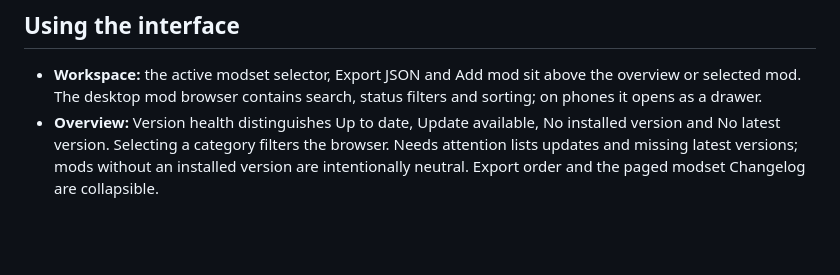
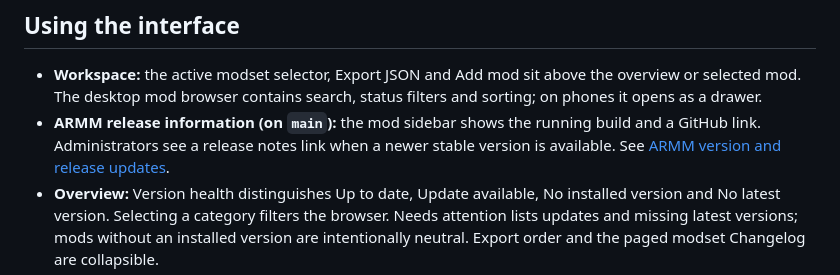
Before and after one commit to morok101st/Arma-Reforger-Mod-Manager, a Markdown page: README.md, the part around the change. GitHub-like rendering; blank space fills up the shorter version.

Commit message:
Document ARMM version and release updates

```diff
--- a/README.md
+++ b/README.md
@@ -35,6 +35,7 @@ It stores mod data per user-owned modset, regularly refreshes Workshop metadata,
 ## Using the interface
 
 - **Workspace:** the active modset selector, Export JSON and Add mod sit above the overview or selected mod. The desktop mod browser contains search, status filters and sorting; on phones it opens as a drawer.
+- **ARMM release information (on `main`):** the mod sidebar shows the running build and a GitHub link. Administrators see a release notes link when a newer stable version is available. See [ARMM version and release updates](docs/user-guide.md#armm-version-and-release-updates).
 - **Overview:** Version health distinguishes Up to date, Update available, No installed version and No latest version. Selecting a category filters the browser. Needs attention lists updates and missing latest versions; mods without an installed version are intentionally neutral. Export order and the paged modset Changelog are collapsible.
 - **Mod details:** copy the Workshop ID, compare installed/latest versions, check updates, choose a known installed version, inspect dependencies/Required by, or copy a single JSON entry when an installed version exists. Running manual checks remain visible after reload and in other tabs.
 - **Modsets:** search by name or owner, filter owned/group-access modsets, and open a modset from its name. Edit combines its name and group permissions. Edit, Export, Duplicate and Delete are grouped in the additional actions menu. Copies start private without group grants or webhook scope membership. The last remaining modset is protected.
```
Also changed, not shown: docs/screenshots.md (+11 -1 lines), docs/user-guide.md (+9 -1 lines), docs/images/armm-update-desktop.png (added), docs/images/armm-update-mobile.png (added).
